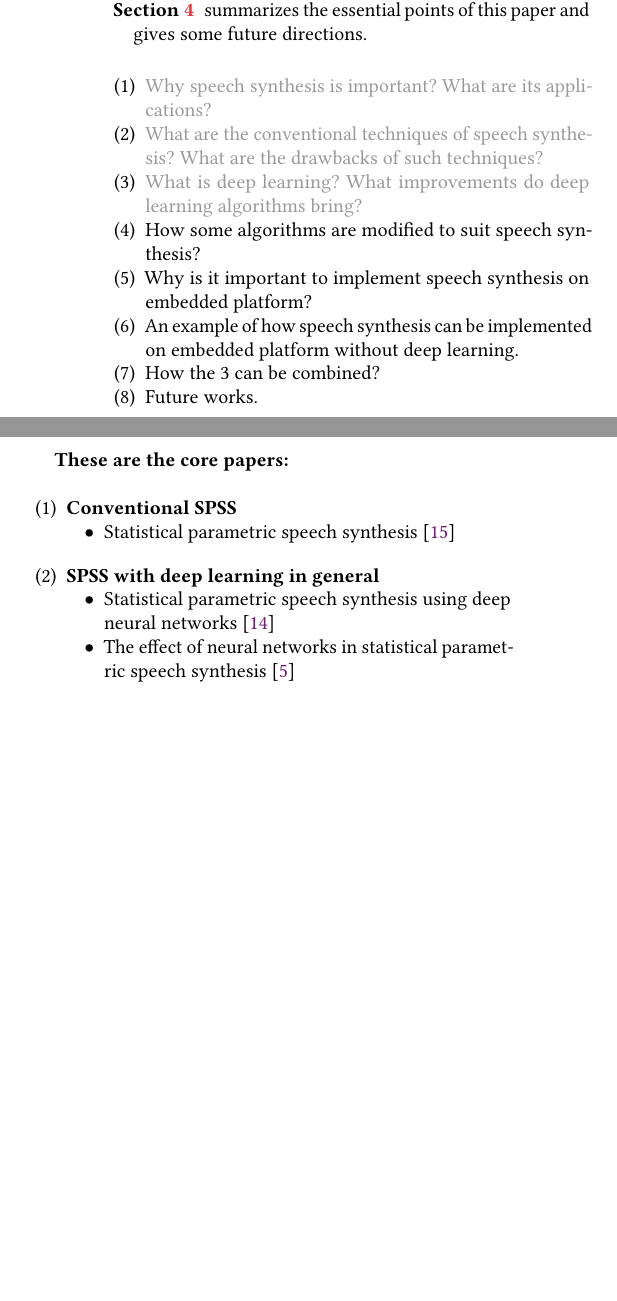
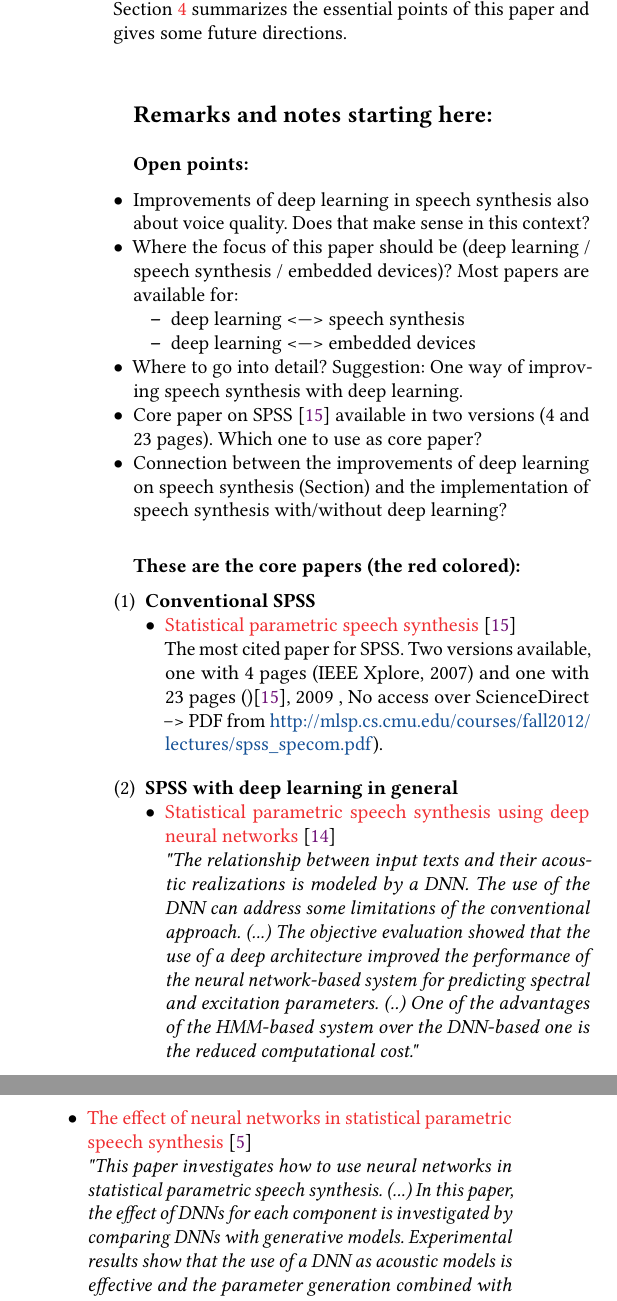
Before and after one commit to hannesb0/deeplearning, a LaTeX paper (main.tex, which reads doc/introduction.tex): two parts of the columns of page 2 of 4, joined at a grey line, cut so that both start at the same text, the shorter picture padded with empty space. Compiled offline with pdfLaTeX.

Commit message:
wrote a bit: missing somethin about embedded

```diff
--- a/doc/introduction.tex
+++ b/doc/introduction.tex
@@ -41,3 +37,4 @@ In the tutorial survey \cite{li:survey} the author states three different approa
 
 \vspace{1em}
 
+The remaining paper is structured as follows: Section~\ref{sec:speech} first states the motivation, why speech synthesis is a useful technology. Then it describes the conventional approach without deep learning models for speech synthesis and gives an overview of advantages and drawbacks of the used models and techniques. This is followed by a brief explanation of the probably most common used technique \ac{SPSS}, where the paper \cite{zen:statistical} has been chosen as commonly cited reference. Finally two possibilities how \ac{SPSS} can be improved by deploying deep learning models are characterized, wherefore the papers \cite{zen:deepstatistical, hashimoto:effect} are reviewed. In Section~\ref{sec:embeddedspeech} the motivation, why speech synthesis is important on embedded or mobile devices is given followed by two examples on how speech synthesis can be implemented on an embedded system, once without \cite{toth:optimizing} and once with deep learning models \cite{boros:robust}. Finally Section~\ref{sec:conclusion} summarizes the essential points of this paper and gives some future directions.
@@ -47,15 +42,25 @@ The remaining content of this paper is structured in the following way:
 
-\vspace{1em}
+\vspace{3em}
 
-\begin{description}[leftmargin=10pt]
-	\item[Section \ref{sec:speech}] first states the motivation, why speech synthesis is a useful technology. Then it describes the conventional approach without deep learning models for speech synthesis and gives an overview of advantages and drawbacks of the used models and techniques. This is followed by a brief explanation of the probably most common used technique \ac{SPSS}, where the paper \cite{zen:statistical} has been chosen as commonly cited reference. Finally two possibilities how \ac{SPSS} can be improved by deploying deep learning models are characterized, wherefore the papers \cite{zen:deepstatistical, hashimoto:effect} are reviewed.
-	%\item[Section \ref{sec:deeplearningspeech}] outlines \textbf{???~one or two~???} approach(es) how \ac{SPSS} can be improved by deploying deep learning models. papers [A~-~C] ...
-	\item[Section \ref{sec:embeddedspeech}] contains the motivation, why speech synthesis is important on embedded or mobile devices followed by two examples on how speech synthesis can be implemented on an embedded system, once without \cite{toth:optimizing} and once with deep learning models \cite{boros:robust}.
-	\item[Section \ref{sec:conclusion}] summarizes the essential points of this paper and gives some future directions.
-\end{description}
 
-\vspace{1em}
+\textbf{\Large Remarks and notes starting here:}\\
 
+
+\textbf{Open points:}
+
+\begin{itemize}[leftmargin=10pt]
+	\item Improvements of deep learning in speech synthesis also about voice quality. Does that make sense in this context?
+	\item Where the focus of this paper should be (deep learning / speech synthesis / embedded devices)? Most papers are available for:
+	\begin{itemize}
+		\item deep learning <---> speech synthesis
+		\item deep learning <---> embedded devices
+	\end{itemize}
+	\item Where to go into detail? Suggestion: One way of improving speech synthesis with deep learning.
+	\item Core paper on \ac{SPSS} \cite{zen:statistical} available in two versions (4 and 23 pages). Which one to use as core paper?
+	\item Connection between the improvements of deep learning on speech synthesis (Section) and the implementation of speech synthesis with/without deep learning?
+\end{itemize}
+
+\iffalse
 \begin{enumerate}[leftmargin=16pt]
 	\item \textcolor{black!40}{Why speech synthesis is important? What are its applications?}
 	\item \textcolor{black!40}{What are the conventional techniques of speech synthesis? What are the drawbacks of such techniques?}
@@ -66,21 +71,24 @@ The remaining content of this paper is structured in the following way:
 	\item How the 3 can be combined?
 	\item Future works.
 \end{enumerate}
+\fi
 
-\newpage
+\vspace{1em}
 
-\textbf{These are the core papers:}
-\vspace{1em}
+\textbf{These are the core papers (the red colored):}
 \begin{enumerate}[leftmargin=16pt]
 	\item \textbf{Conventional \ac{SPSS}}
-	\begin{itemize}
-		\item Statistical parametric speech synthesis \cite{zen:statistical}
+	\begin{itemize}[leftmargin=10pt]
+		\item \textcolor{ACMRed}{Statistical parametric speech synthesis} \cite{zen:statistical}\\
+		The most cited paper for \ac{SPSS}. Two versions available, one with 4 pages (IEEE Xplore, 2007) and one with 23 pages ()\cite{zen:statistical}, 2009 , No access over ScienceDirect --> PDF from \url{http://mlsp.cs.cmu.edu/courses/fall2012/lectures/spss_specom.pdf}).
 	\end{itemize}
 	\vspace{1em}
 	\item \textbf{\ac{SPSS} with deep learning in general}
-	\begin{itemize}
-		\item Statistical parametric speech synthesis using deep neural networks \cite{zen:deepstatistical}
-		\item The effect of neural networks in statistical parametric speech synthesis \cite{hashimoto:effect}
+	\begin{itemize}[leftmargin=10pt]
+		\item \textcolor{ACMRed}{Statistical parametric speech synthesis using deep neural networks} \cite{zen:deepstatistical}\\
+		\textit{"The relationship between input texts and their acoustic realizations is modeled by a DNN. The use of the DNN can address some limitations of the conventional approach. (...) The objective evaluation showed that the use of a deep architecture improved the performance of the neural network-based system for predicting spectral and excitation parameters. (..) One of the advantages of the HMM-based system over the DNN-based one is the reduced computational cost."}
+		\item \textcolor{ACMRed}{The effect of neural networks in statistical parametric speech synthesis} \cite{hashimoto:effect}\\
+		\textit{"This paper investigates how to use neural networks in statistical parametric speech synthesis. (...) In this paper, the effect of DNNs for each component is investigated by comparing DNNs with generative models. Experimental results show that the use of a DNN as acoustic models is effective and the parameter generation combined with a DNN improves the naturalness of synthesized speech."}
 		\item \textcolor{black!40}{Deep neural networks employing Multi-Task Learning and stacked bottleneck features for speech synthesis \cite{wu:deep}}
 		\item \textcolor{black!40}{Efficient deep neural networks for speech synthesis using bottleneck features \cite{joo:efficient}}
 		\item \textcolor{black!40}{On the training aspects of Deep Neural Network (DNN) for parametric TTS synthesis \cite{qian:training}}
```
Also changed, not shown: doc/introduction.tex (25 more changed lines).
